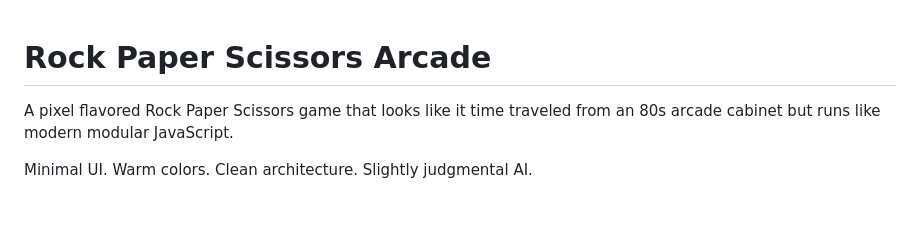
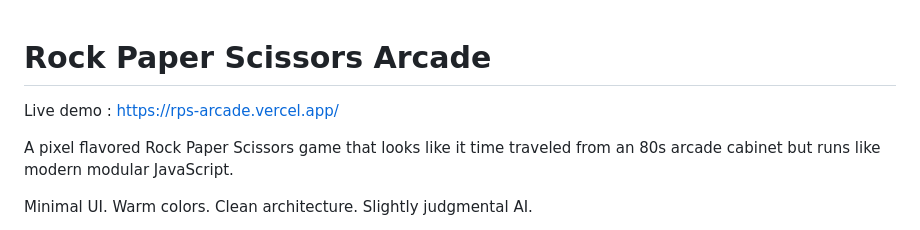
Before and after one commit to Gautam2920/web-development, a Markdown page: 01RPSArcade/README.md, the part around the change. Rendered like a GitHub page; blank space fills up the shorter version.

Commit message:
Deployment link added

```diff
--- a/01RPSArcade/README.md
+++ b/01RPSArcade/README.md
@@ -1,4 +1,6 @@
 # Rock Paper Scissors Arcade
+
+Live demo : https://rps-arcade.vercel.app/
 
 A pixel flavored Rock Paper Scissors game that looks like it time
 traveled from an 80s arcade cabinet but runs like modern modular
```
